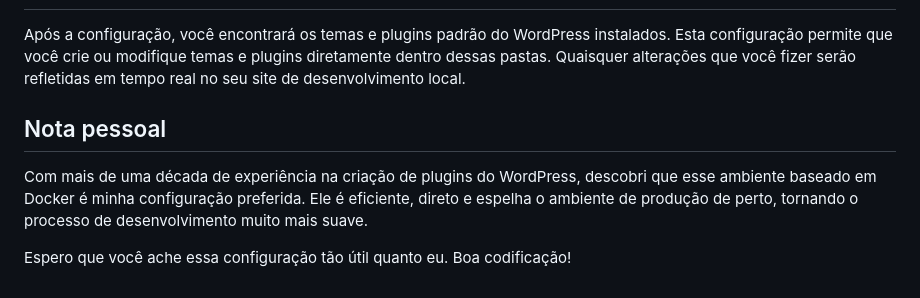
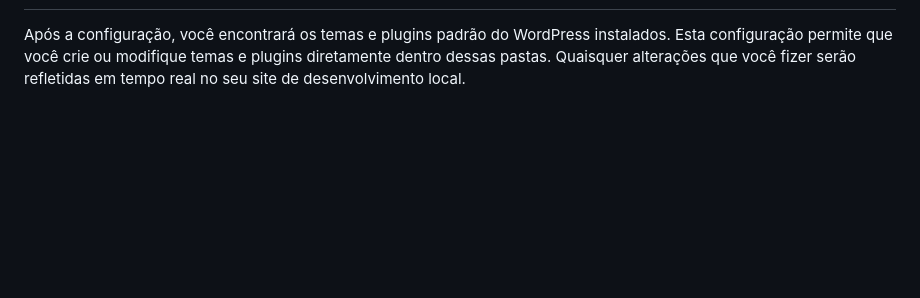
Before and after one commit to Polcaro1989/Setup-Docker-Wordpress-container, a Markdown page: README.md, the part around the change. Rendered like a GitHub page; blank space fills up the shorter version.

```diff
--- a/README.md
+++ b/README.md
@@ -140,8 +140,3 @@ sudo apt-get install composer
 ## Trabalhando com temas e plugins
 
 Após a configuração, você encontrará os temas e plugins padrão do WordPress instalados. Esta configuração permite que você crie ou modifique temas e plugins diretamente dentro dessas pastas. Quaisquer alterações que você fizer serão refletidas em tempo real no seu site de desenvolvimento local.
-
-## Nota pessoal
-Com mais de uma década de experiência na criação de plugins do WordPress, descobri que esse ambiente baseado em Docker é minha configuração preferida. Ele é eficiente, direto e espelha o ambiente de produção de perto, tornando o processo de desenvolvimento muito mais suave.
-
-Espero que você ache essa configuração tão útil quanto eu. Boa codificação!
```
